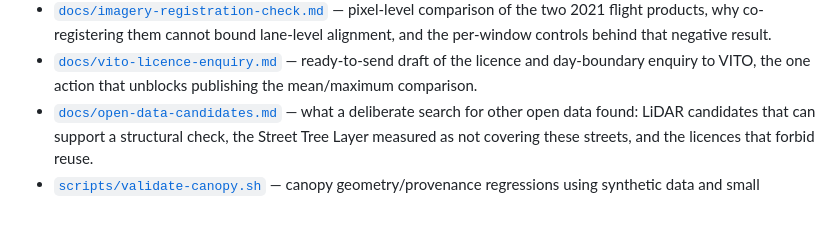
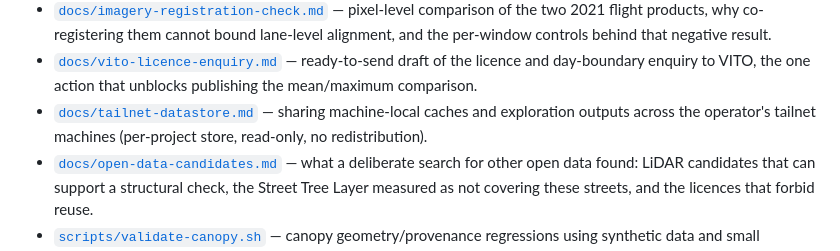
Before and after one commit to huaxel/trees-surfaces, a Markdown page: README.md, the part around the change. Rendered like a GitHub page; blank space fills up the shorter version.

```diff
--- a/README.md
+++ b/README.md
@@ -71,6 +71,7 @@ require confirmation.
 - [`docs/trees-measurement-audit.md`](docs/trees-measurement-audit.md) — data quality, spatial/temporal alignment, indicator validity, and directional registration stress tests.
 - [`docs/imagery-registration-check.md`](docs/imagery-registration-check.md) — pixel-level comparison of the two 2021 flight products, why co-registering them cannot bound lane-level alignment, and the per-window controls behind that negative result.
 - [`docs/vito-licence-enquiry.md`](docs/vito-licence-enquiry.md) — ready-to-send draft of the licence and day-boundary enquiry to VITO, the one action that unblocks publishing the mean/maximum comparison.
+- [`docs/tailnet-datastore.md`](docs/tailnet-datastore.md) — sharing machine-local caches and exploration outputs across the operator's tailnet machines (per-project store, read-only, no redistribution).
 - [`docs/open-data-candidates.md`](docs/open-data-candidates.md) — what a deliberate search for other open data found: LiDAR candidates that can support a structural check, the Street Tree Layer measured as not covering these streets, and the licences that forbid reuse.
 - [`scripts/validate-canopy.sh`](scripts/validate-canopy.sh) — canopy geometry/provenance regressions using synthetic data and small versioned snapshots (requires uv).
 - [`scripts/validate-imagery.sh`](scripts/validate-imagery.sh) — registration-estimator and imagery-manifest regressions on synthetic fixtures, with no downloads (requires uv).
```
Also changed, not shown: docs/tailnet-datastore.md (added, +65 -0 lines).
